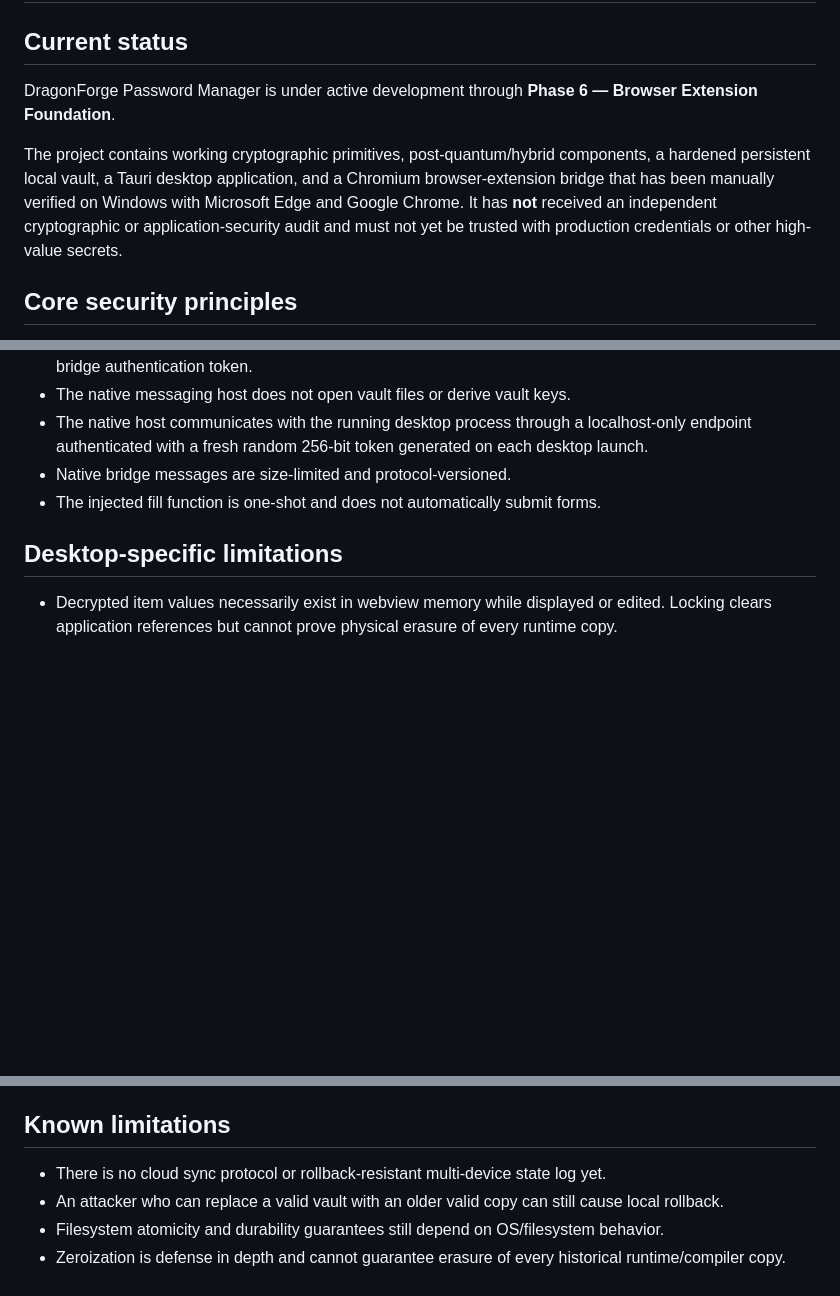
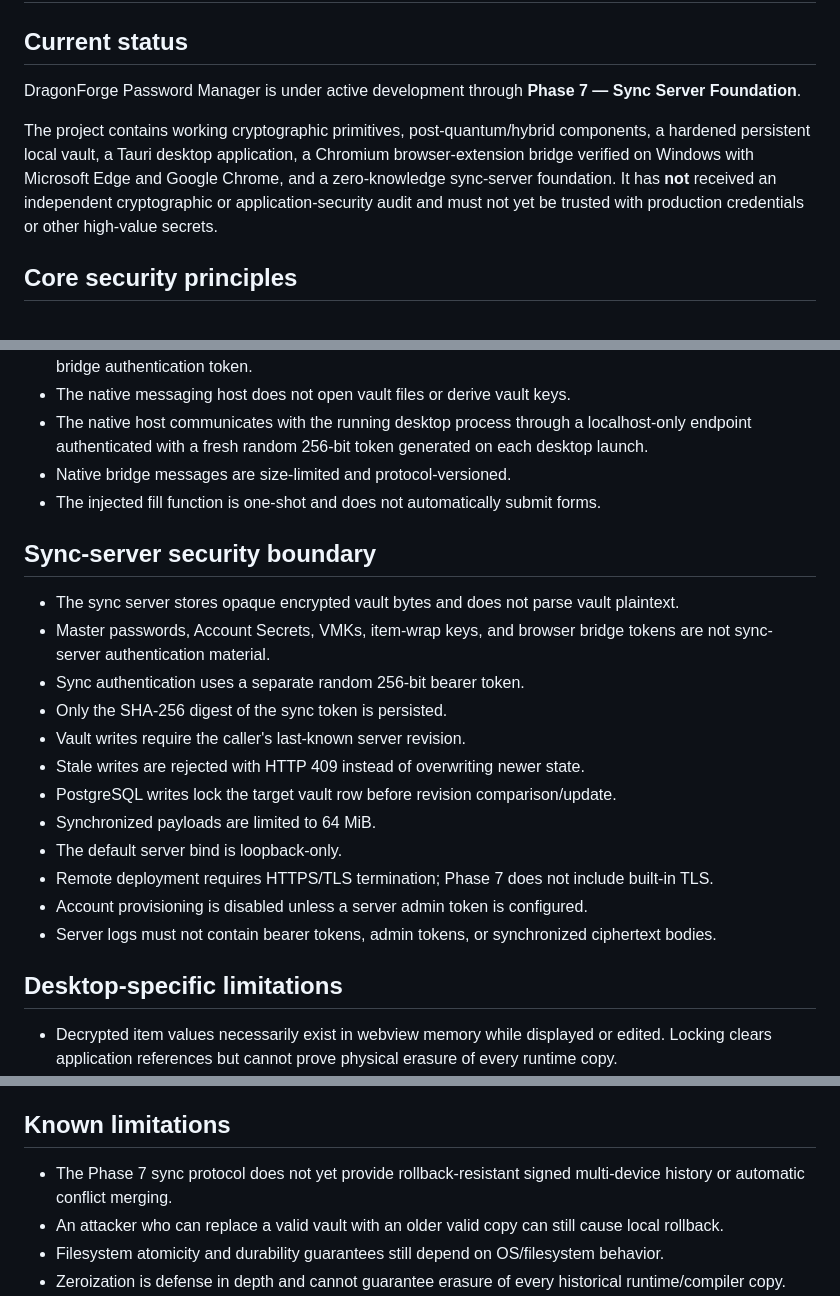
Before and after one commit to djames1987/DragonForge-Password-Manager, a Markdown page: SECURITY.md, 3 parts joined by grey strips. Drawn GitHub-style; blank space fills up the shorter version.

Commit message:
docs: define Phase 7 sync server security boundary

```diff
--- a/SECURITY.md
+++ b/SECURITY.md
@@ -2,9 +2,9 @@
 
 ## Current status
 
-DragonForge Password Manager is under active development through **Phase 6 — Browser Extension Foundation**.
+DragonForge Password Manager is under active development through **Phase 7 — Sync Server Foundation**.
 
-The project contains working cryptographic primitives, post-quantum/hybrid components, a hardened persistent local vault, a Tauri desktop application, and a Chromium browser-extension bridge that has been manually verified on Windows with Microsoft Edge and Google Chrome. It has **not** received an independent cryptographic or application-security audit and must not yet be trusted with production credentials or other high-value secrets.
+The project contains working cryptographic primitives, post-quantum/hybrid components, a hardened persistent local vault, a Tauri desktop application, a Chromium browser-extension bridge verified on Windows with Microsoft Edge and Google Chrome, and a zero-knowledge sync-server foundation. It has **not** received an independent cryptographic or application-security audit and must not yet be trusted with production credentials or other high-value secrets.
 
 ## Core security principles
 
@@ -48,6 +48,21 @@ The project contains working cryptographic primitives, post-quantum/hybrid compo
 - Native bridge messages are size-limited and protocol-versioned.
 - The injected fill function is one-shot and does not automatically submit forms.
 
+## Sync-server security boundary
+
+- The sync server stores opaque encrypted vault bytes and does not parse vault plaintext.
+- Master passwords, Account Secrets, VMKs, item-wrap keys, and browser bridge tokens are not sync-server authentication material.
+- Sync authentication uses a separate random 256-bit bearer token.
+- Only the SHA-256 digest of the sync token is persisted.
+- Vault writes require the caller's last-known server revision.
+- Stale writes are rejected with HTTP 409 instead of overwriting newer state.
+- PostgreSQL writes lock the target vault row before revision comparison/update.
+- Synchronized payloads are limited to 64 MiB.
+- The default server bind is loopback-only.
+- Remote deployment requires HTTPS/TLS termination; Phase 7 does not include built-in TLS.
+- Account provisioning is disabled unless a server admin token is configured.
+- Server logs must not contain bearer tokens, admin tokens, or synchronized ciphertext bodies.
+
 ## Desktop-specific limitations
 
 - Decrypted item values necessarily exist in webview memory while displayed or edited. Locking clears application references but cannot prove physical erasure of every runtime copy.
@@ -69,7 +84,7 @@ The project contains working cryptographic primitives, post-quantum/hybrid compo
 
 ## Known limitations
 
-- There is no cloud sync protocol or rollback-resistant multi-device state log yet.
+- The Phase 7 sync protocol does not yet provide rollback-resistant signed multi-device history or automatic conflict merging.
 - An attacker who can replace a valid vault with an older valid copy can still cause local rollback.
 - Filesystem atomicity and durability guarantees still depend on OS/filesystem behavior.
 - Zeroization is defense in depth and cannot guarantee erasure of every historical runtime/compiler copy.
```
